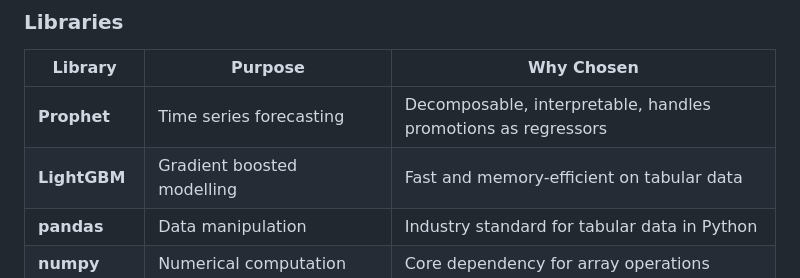
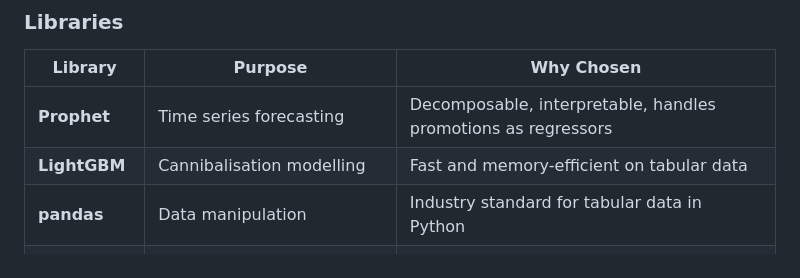
Before and after one commit to tt1m/baseline-sales-modelling-report, a Markdown page: docs/research.md, the part around the change. GitHub-like rendering.

```diff
--- a/docs/research.md
+++ b/docs/research.md
@@ -196,7 +196,7 @@ within a single language.
 | Library | Purpose | Why Chosen |
 |---|---|---|
 | **Prophet** | Time series forecasting | Decomposable, interpretable, handles promotions as regressors |
-| **LightGBM** | Gradient boosted modelling | Fast and memory-efficient on tabular data |
+| **LightGBM** | Cannibalisation modelling | Fast and memory-efficient on tabular data |
 | **pandas** | Data manipulation | Industry standard for tabular data in Python |
 | **numpy** | Numerical computation | Core dependency for array operations |
 | **Streamlit** | Dashboard and visualisation | Renders ML outputs directly from Python, no front-end needed |
```
Also changed, not shown: docs/appendices.md (+131 -25 lines).
